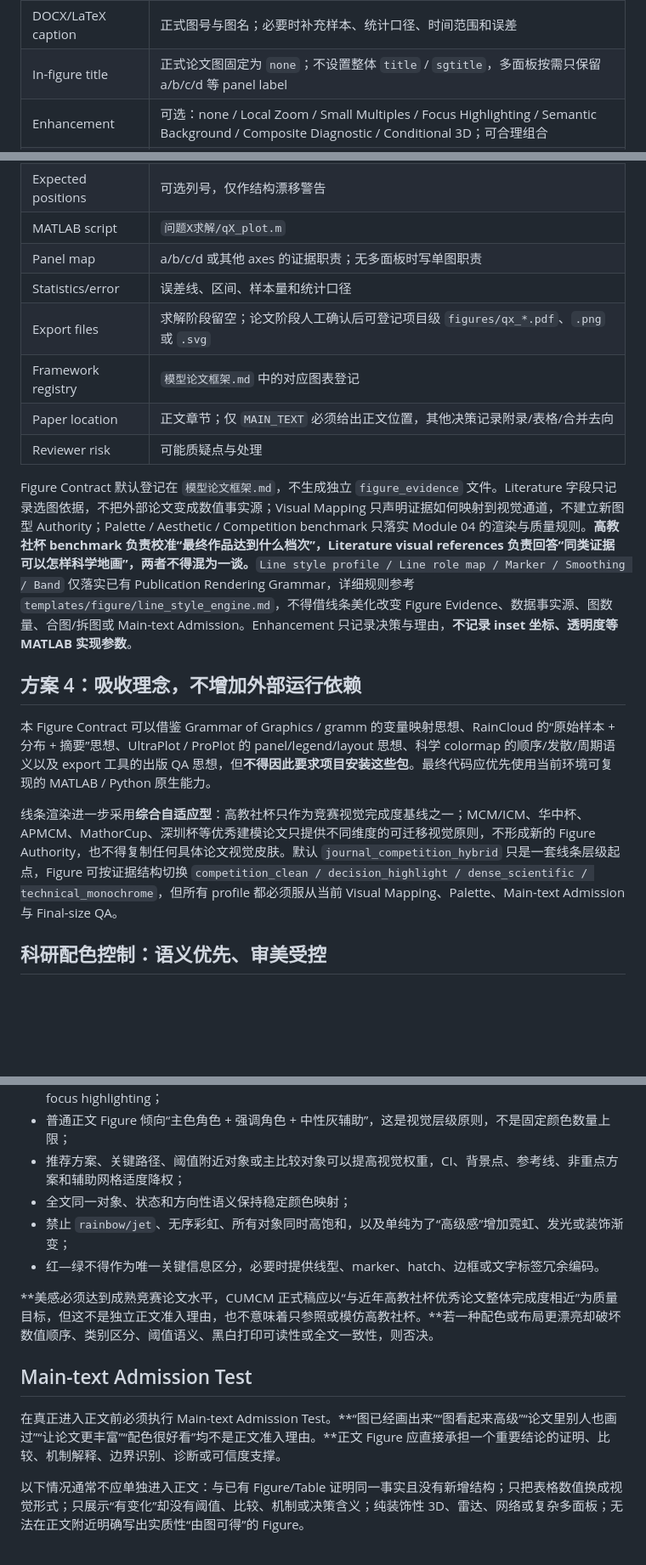
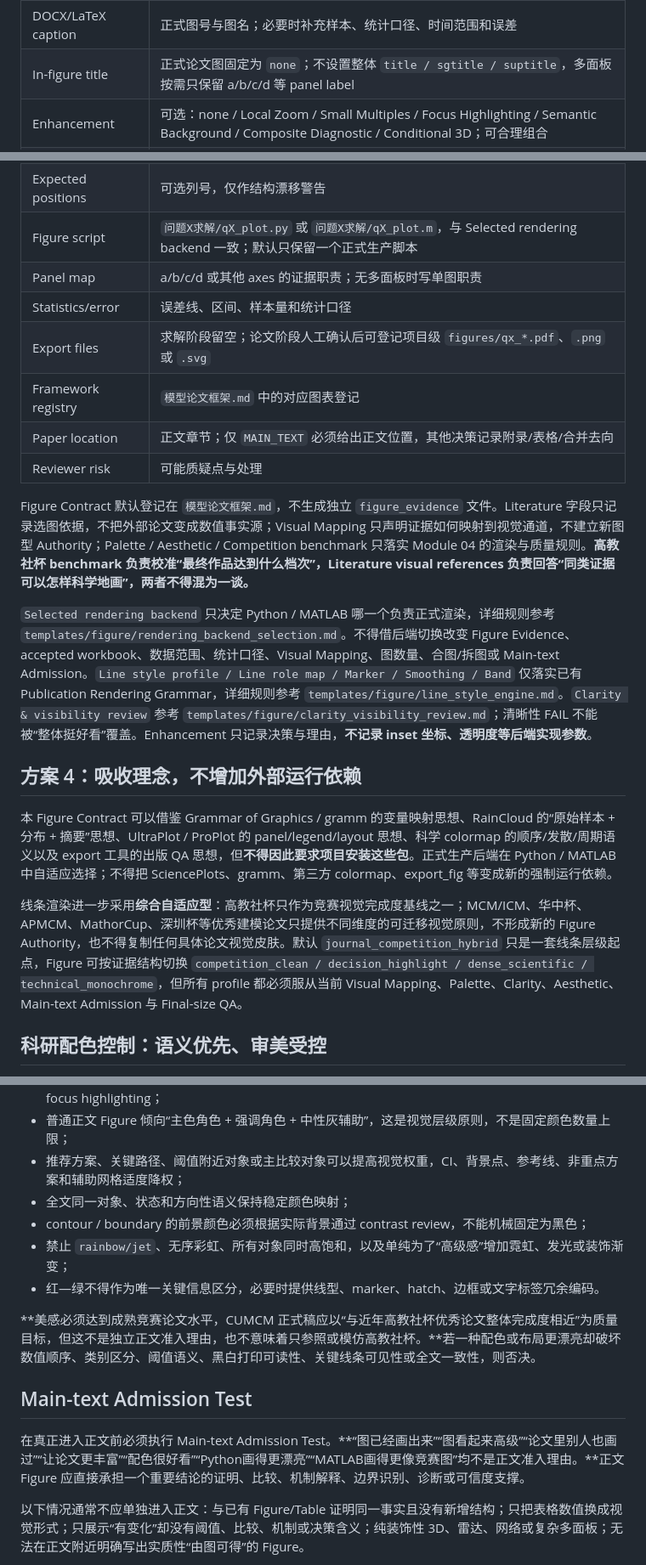
Before and after one commit to racoyimejiz25-del/mathmodel-skill, a Markdown page: templates/figure/result_figure_contract.md, 3 parts joined by grey strips. Shown at 85% size. GitHub-like rendering; blank space fills up the shorter version.

Commit message:
feat: extend figure contract with backend and clarity review

```diff
--- a/templates/figure/result_figure_contract.md
+++ b/templates/figure/result_figure_contract.md
@@ -41,7 +51,7 @@
 | Main-text admission decision | `MAIN_TEXT / APPENDIX / TABLE_ONLY / MERGE / DROP` |
 | Main-text admission rationale | 说明其对正文论证链的不可替代贡献；若只是重复已有数值、视觉换皮、装饰性展示或弱信息图，应说明为何移附录、转表、合并或删除 |
 | DOCX/LaTeX caption | 正式图号与图名；必要时补充样本、统计口径、时间范围和误差 |
-| In-figure title | 正式论文图固定为 `none`；不设置整体 `title` / `sgtitle`，多面板按需只保留 a/b/c/d 等 panel label |
+| In-figure title | 正式论文图固定为 `none`；不设置整体 `title / sgtitle / suptitle`，多面板按需只保留 a/b/c/d 等 panel label |
 | Enhancement | 可选：none / Local Zoom / Small Multiples / Focus Highlighting / Semantic Background / Composite Diagnostic / Conditional 3D；可合理组合 |
 | Enhancement rationale | 为什么基础布局不足，以及增强后增加了什么可验证信息或降低了什么视觉搜索成本 |
 | Global/detail strategy | none / inset / detached zoom / overview+detail / split figures；说明全局—局部关系 |
@@ -50,7 +60,7 @@
 | Worksheet | 中文工作表名 |
 | Required columns | 绘图必需真实字段、记录键、单位和排序字段 |
 | Expected positions | 可选列号，仅作结构漂移警告 |
-| MATLAB script | `问题X求解/qX_plot.m` |
+| Figure script | `问题X求解/qX_plot.py` 或 `问题X求解/qX_plot.m`，与 Selected rendering backend 一致；默认只保留一个正式生产脚本 |
 | Panel map | a/b/c/d 或其他 axes 的证据职责；无多面板时写单图职责 |
 | Statistics/error | 误差线、区间、样本量和统计口径 |
 | Export files | 求解阶段留空；论文阶段人工确认后可登记项目级 `figures/qx_*.pdf`、`.png` 或 `.svg` |
@@ -58,13 +68,15 @@
 | Paper location | 正文章节；仅 `MAIN_TEXT` 必须给出正文位置，其他决策记录附录/表格/合并去向 |
 | Reviewer risk | 可能质疑点与处理 |
 
-Figure Contract 默认登记在 `模型论文框架.md`，不生成独立 `figure_evidence` 文件。Literature 字段只记录选图依据，不把外部论文变成数值事实源；Visual Mapping 只声明证据如何映射到视觉通道，不建立新图型 Authority；Palette / Aesthetic / Competition benchmark 只落实 Module 04 的渲染与质量规则。**高教社杯 benchmark 负责校准“最终作品达到什么档次”，Literature visual references 负责回答“同类证据可以怎样科学地画”，两者不得混为一谈。**`Line style profile / Line role map / Marker / Smoothing / Band` 仅落实已有 Publication Rendering Grammar，详细规则参考 `templates/figure/line_style_engine.md`，不得借线条美化改变 Figure Evidence、数据事实源、图数量、合图/拆图或 Main-text Admission。Enhancement 只记录决策与理由，**不记录 inset 坐标、透明度等 MATLAB 实现参数**。
+Figure Contract 默认登记在 `模型论文框架.md`，不生成独立 `figure_evidence` 文件。Literature 字段只记录选图依据，不把外部论文变成数值事实源；Visual Mapping 只声明证据如何映射到视觉通道，不建立新图型 Authority；Palette / Aesthetic / Competition benchmark 只落实 Module 04 的渲染与质量规则。**高教社杯 benchmark 负责校准“最终作品达到什么档次”，Literature visual references 负责回答“同类证据可以怎样科学地画”，两者不得混为一谈。**
+
+`Selected rendering backend` 只决定 Python / MATLAB 哪一个负责正式渲染，详细规则参考 `templates/figure/rendering_backend_selection.md`。不得借后端切换改变 Figure Evidence、accepted workbook、数据范围、统计口径、Visual Mapping、图数量、合图/拆图或 Main-text Admission。`Line style profile / Line role map / Marker / Smoothing / Band` 仅落实已有 Publication Rendering Grammar，详细规则参考 `templates/figure/line_style_engine.md`。`Clarity & visibility review` 参考 `templates/figure/clarity_visibility_review.md`；清晰性 FAIL 不能被“整体挺好看”覆盖。Enhancement 只记录决策与理由，**不记录 inset 坐标、透明度等后端实现参数**。
 
 ## 方案 4：吸收理念，不增加外部运行依赖
 
-本 Figure Contract 可以借鉴 Grammar of Graphics / gramm 的变量映射思想、RainCloud 的“原始样本 + 分布 + 摘要”思想、UltraPlot / ProPlot 的 panel/legend/layout 思想、科学 colormap 的顺序/发散/周期语义以及 export 工具的出版 QA 思想，但**不得因此要求项目安装这些包**。最终代码应优先使用当前环境可复现的 MATLAB / Python 原生能力。
+本 Figure Contract 可以借鉴 Grammar of Graphics / gramm 的变量映射思想、RainCloud 的“原始样本 + 分布 + 摘要”思想、UltraPlot / ProPlot 的 panel/legend/layout 思想、科学 colormap 的顺序/发散/周期语义以及 export 工具的出版 QA 思想，但**不得因此要求项目安装这些包**。正式生产后端在 Python / MATLAB 中自适应选择；不得把 SciencePlots、gramm、第三方 colormap、export_fig 等变成新的强制运行依赖。
 
-线条渲染进一步采用**综合自适应型**：高教社杯只作为竞赛视觉完成度基线之一；MCM/ICM、华中杯、APMCM、MathorCup、深圳杯等优秀建模论文只提供不同维度的可迁移视觉原则，不形成新的 Figure Authority，也不得复制任何具体论文视觉皮肤。默认 `journal_competition_hybrid` 只是一套线条层级起点，Figure 可按证据结构切换 `competition_clean / decision_highlight / dense_scientific / technical_monochrome`，但所有 profile 都必须服从当前 Visual Mapping、Palette、Main-text Admission 与 Final-size QA。
+线条渲染进一步采用**综合自适应型**：高教社杯只作为竞赛视觉完成度基线之一；MCM/ICM、华中杯、APMCM、MathorCup、深圳杯等优秀建模论文只提供不同维度的可迁移视觉原则，不形成新的 Figure Authority，也不得复制任何具体论文视觉皮肤。默认 `journal_competition_hybrid` 只是一套线条层级起点，Figure 可按证据结构切换 `competition_clean / decision_highlight / dense_scientific / technical_monochrome`，但所有 profile 都必须服从当前 Visual Mapping、Palette、Clarity、Aesthetic、Main-text Admission 与 Final-size QA。
 
 ## 科研配色控制：语义优先、审美受控
 
@@ -76,14 +88,15 @@ Figure Contract 默认登记在 `模型论文框架.md`，不生成独立 `figur
 - 普通正文 Figure 倾向“主色角色 + 强调角色 + 中性灰辅助”，这是视觉层级原则，不是固定颜色数量上限；
 - 推荐方案、关键路径、阈值附近对象或主比较对象可以提高视觉权重，CI、背景点、参考线、非重点方案和辅助网格适度降权；
 - 全文同一对象、状态和方向性语义保持稳定颜色映射；
+- contour / boundary 的前景颜色必须根据实际背景通过 contrast review，不能机械固定为黑色；
 - 禁止 `rainbow/jet`、无序彩虹、所有对象同时高饱和，以及单纯为了“高级感”增加霓虹、发光或装饰渐变；
 - 红—绿不得作为唯一关键信息区分，必要时提供线型、marker、hatch、边框或文字标签冗余编码。
 
-**美感必须达到成熟竞赛论文水平，CUMCM 正式稿应以“与近年高教社杯优秀论文整体完成度相近”为质量目标，但这不是独立正文准入理由，也不意味着只参照或模仿高教社杯。**若一种配色或布局更漂亮却破坏数值顺序、类别区分、阈值语义、黑白打印可读性或全文一致性，则否决。
+**美感必须达到成熟竞赛论文水平，CUMCM 正式稿应以“与近年高教社杯优秀论文整体完成度相近”为质量目标，但这不是独立正文准入理由，也不意味着只参照或模仿高教社杯。**若一种配色或布局更漂亮却破坏数值顺序、类别区分、阈值语义、黑白打印可读性、关键线条可见性或全文一致性，则否决。
 
 ## Main-text Admission Test
 
-在真正进入正文前必须执行 Main-text Admission Test。**“图已经画出来”“图看起来高级”“论文里别人也画过”“让论文更丰富”“配色很好看”均不是正文准入理由。**正文 Figure 应直接承担一个重要结论的证明、比较、机制解释、边界识别、诊断或可信度支撑。
+在真正进入正文前必须执行 Main-text Admission Test。**“图已经画出来”“图看起来高级”“论文里别人也画过”“让论文更丰富”“配色很好看”“Python画得更漂亮”“MATLAB画得更像竞赛图”均不是正文准入理由。**正文 Figure 应直接承担一个重要结论的证明、比较、机制解释、边界识别、诊断或可信度支撑。
 
 以下情况通常不应单独进入正文：与已有 Figure/Table 证明同一事实且没有新增结构；只把表格数值换成视觉形式；只展示“有变化”却没有阈值、比较、机制或决策含义；纯装饰性 3D、雷达、网络或复杂多面板；无法在正文附近明确写出实质性“由图可得”的 Figure。
 
```
Also changed, not shown: other parts of templates/figure/result_figure_contract.md (+12 -2 lines).
